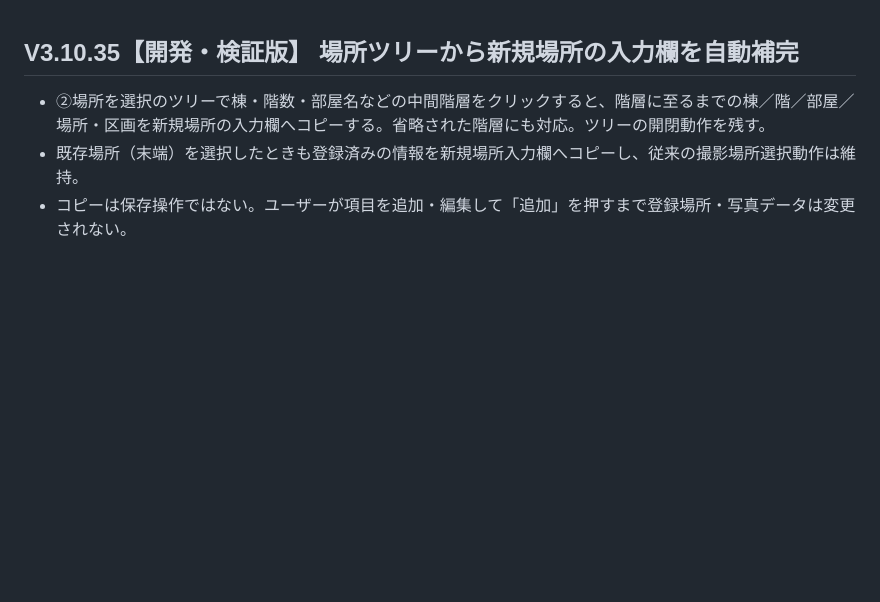
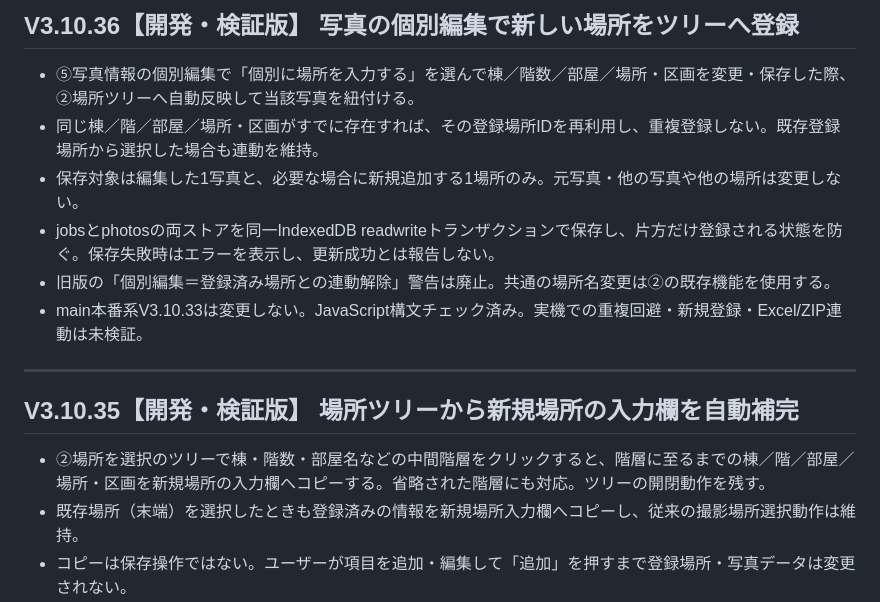
Before and after one commit to stsnwi-AI/iwazaki-kouji-photo-dx, a Markdown page: README.md, the part around the change. Rendered like a GitHub page; blank space fills up the shorter version.

Commit message:
Document V3.10.36 atomic photo-to-new-location registration

```diff
--- a/README.md
+++ b/README.md
@@ -1,3 +1,13 @@
+## V3.10.36【開発・検証版】 写真の個別編集で新しい場所をツリーへ登録
+
+- ⑤写真情報の個別編集で「個別に場所を入力する」を選んで棟／階数／部屋／場所・区画を変更・保存した際、②場所ツリーへ自動反映して当該写真を紐付ける。
+- 同じ棟／階／部屋／場所・区画がすでに存在すれば、その登録場所IDを再利用し、重複登録しない。既存登録場所から選択した場合も連動を維持。
+- 保存対象は編集した1写真と、必要な場合に新規追加する1場所のみ。元写真・他の写真や他の場所は変更しない。
+- jobsとphotosの両ストアを同一IndexedDB readwriteトランザクションで保存し、片方だけ登録される状態を防ぐ。保存失敗時はエラーを表示し、更新成功とは報告しない。
+- 旧版の「個別編集＝登録済み場所との連動解除」警告は廃止。共通の場所名変更は②の既存機能を使用する。
+- main本番系V3.10.33は変更しない。JavaScript構文チェック済み。実機での重複回避・新規登録・Excel/ZIP連動は未検証。
+
+---
 ## V3.10.35【開発・検証版】 場所ツリーから新規場所の入力欄を自動補完
 
 - ②場所を選択のツリーで棟・階数・部屋名などの中間階層をクリックすると、階層に至るまでの棟／階／部屋／場所・区画を新規場所の入力欄へコピーする。省略された階層にも対応。ツリーの開閉動作を残す。
```
